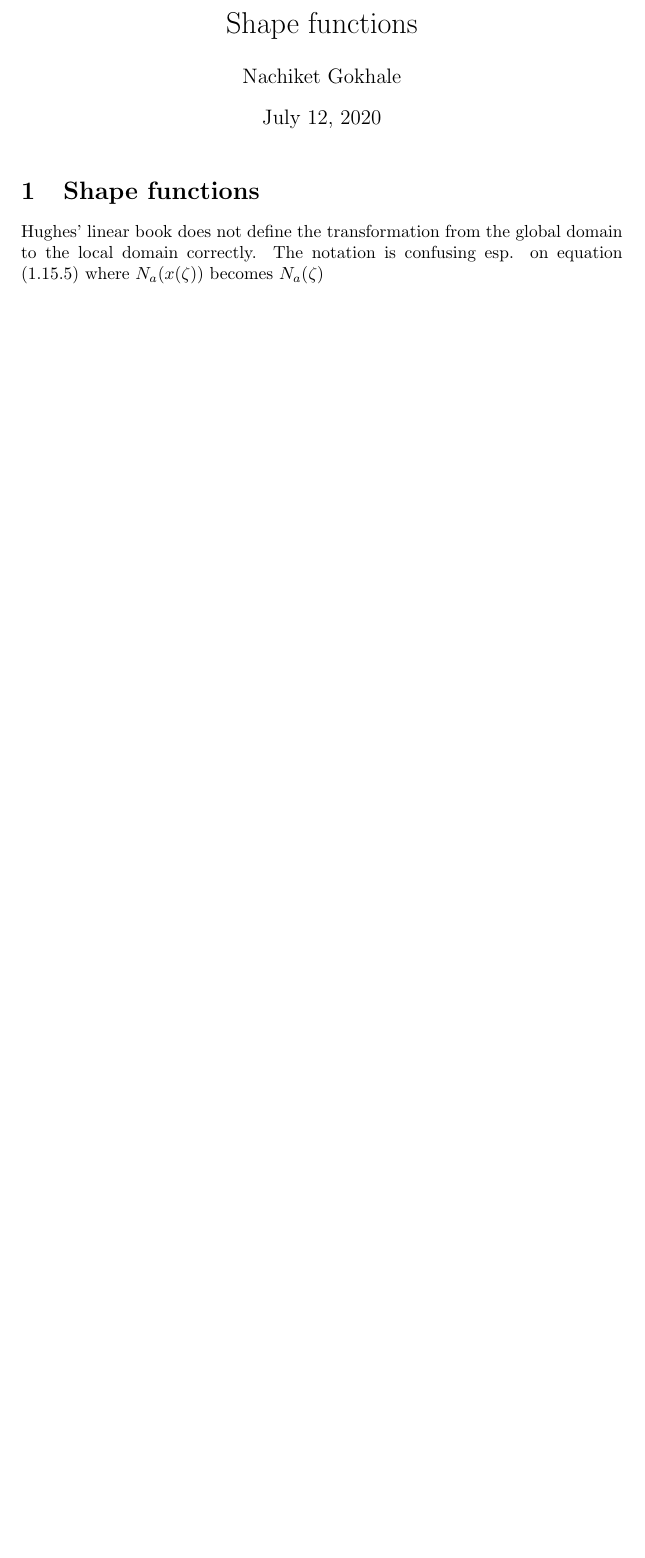
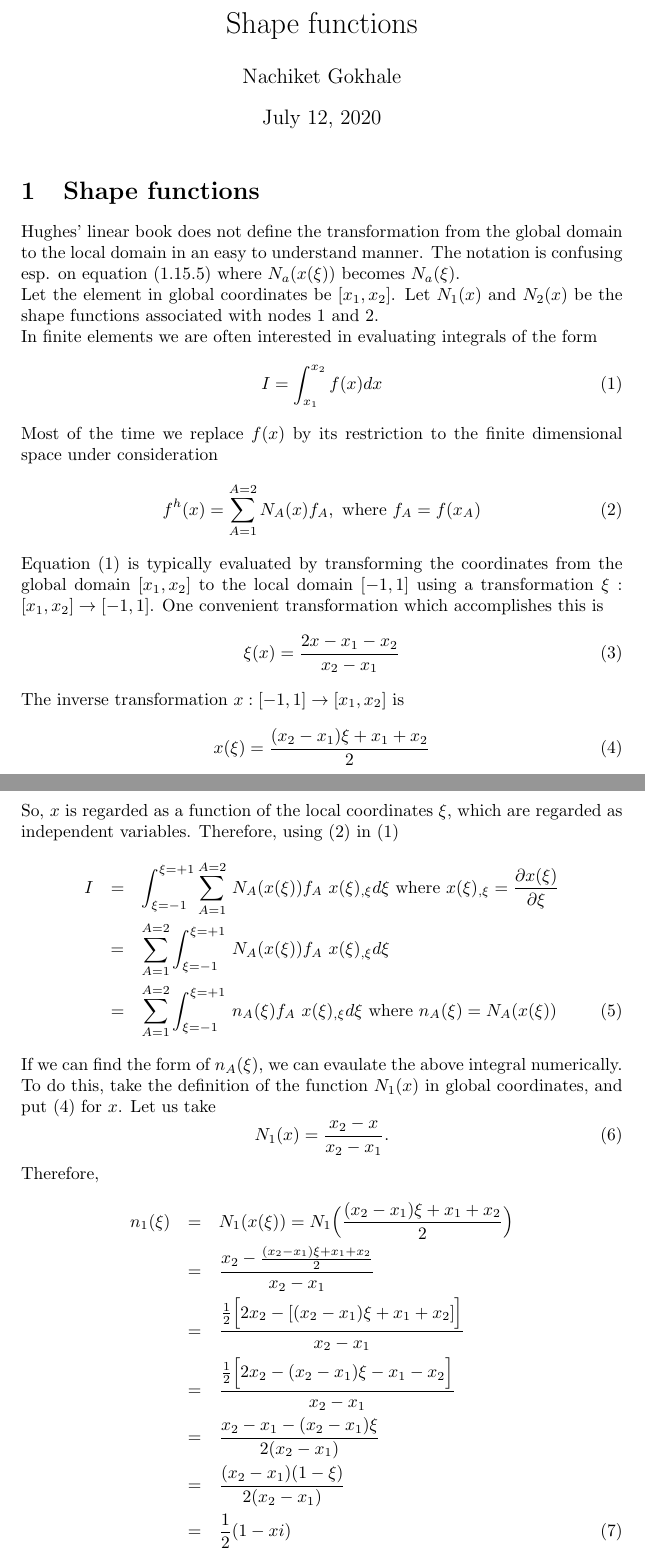
Before and after one commit to gokhalen/notes, a LaTeX document (TeX/shape_functions.tex): part of the page before the commit and two parts of pages 1 and 2 of 2 after it, the two joined at a grey line, cut so that both start at the same text, the shorter picture padded with empty space. Compiled offline with pdfLaTeX.

Commit message:
Changes to be committed: 	modified:   TeX/shape_functions.tex

```diff
--- a/TeX/shape_functions.tex
+++ b/TeX/shape_functions.tex
@@ -5,5 +10,47 @@
 \date{\today}
 \maketitle
 \section{Shape functions}
-Hughes' linear book does not define the transformation from the global domain to the local domain correctly. The notation is confusing esp. on equation (1.15.5) where $N_a(x(\zeta))$ becomes $N_a(\zeta)$
+Hughes' linear book does not define the transformation from the global domain to the local domain in an easy to understand manner. The notation is confusing esp. on equation (1.15.5) where $N_a(x(\xi))$ becomes $N_a(\xi)$. \\
+Let the element in global coordinates be $[x_1,x_2]$. Let $N_1(x)$ and $N_2(x)$ be the shape functions associated with nodes $1$ and $2$. \\
+In finite elements we are often interested in evaluating integrals of the form
+\begin{equation}
+  \label{eqn:mainintegral}
+  I=\int_{x_1}^{x_2}f(x)dx
+\end{equation}
+Most of the time we replace $f(x)$ by its restriction to the finite dimensional space under consideration
+\begin{equation}
+  \label{eqn:restriction}
+f^h(x)=\sum_{A=1}^{A=2}N_{A}(x)f_{A},\text{ where } f_A=f(x_A)
+\end{equation}
+Equation (\ref{eqn:mainintegral}) is typically evaluated by transforming the coordinates from the global domain $[x_1,x_2]$ to the local domain $[-1,1]$ using a transformation $\xi:[x_1,x_2]\rightarrow[-1,1]$. One convenient transformation which accomplishes this is
+\beq
+\label{eqn:globaltolocal}
+\xi(x) = \frac{2x -x_1 - x_2}{x_2-x_1}
+\eeq
+The inverse transformation $x:[-1,1]\rightarrow[x_1,x_2]$ is
+\beq
+\label{eqn:localtoglobal}
+x(\xi) = \frac{(x_2 - x_1)\xi + x_1 + x_2}{2}
+\eeq
+So, $x$ is regarded as a function of the local coordinates $\xi$, which are regarded as independent variables. Therefore, using (\ref{eqn:restriction}) in (\ref{eqn:mainintegral})
+\ber
+I &=& \int_{\xi=-1}^{\xi=+1}\sum_{A=1}^{A=2}\,N_{A}(x(\xi))f_{A}\,\, x(\xi)_{,\xi} d\xi \text{ where } x(\xi)_{,\xi}=\frac{\partial x(\xi)}{\partial \xi} \nonumber \\
+&=&  \sum_{A=1}^{A=2}\int_{\xi=-1}^{\xi=+1}\,N_{A}(x(\xi))f_{A}\,\, x(\xi)_{,\xi} d\xi \nonumber \\
+&=&  \sum_{A=1}^{A=2}\int_{\xi=-1}^{\xi=+1}\,n_{A}(\xi)f_{A}\,\, x(\xi)_{,\xi} d\xi \text{ where } n_A(\xi)=N_A(x(\xi))
+\eer
+If we can find the form of $n_A(\xi)$, we can evaulate the above integral numerically. To do this, take the definition of the function $N_1(x)$ in global coordinates, and put (\ref{eqn:localtoglobal}) for $x$. Let us take
+\beq
+\label{eqn:defglobalN1}
+N_1(x) = \frac{x_2 - x}{x_2 - x_1}.
+\eeq
+Therefore,
+\ber
+n_1(\xi)&=&N_1(x(\xi)) = N_1\Big(\frac{(x_2 - x_1)\xi + x_1 + x_2}{2}\Big) \nonumber \\
+        &=& \frac{x_2 - \frac{(x_2-x_1)\xi + x_1 + x_2}{2}}{x_2-x_1} \nonumber \\
+        &=& \frac{\frac{1}{2}\Big[2x_2-[(x_2-x_1)\xi + x_1 + x_2]\Big]}{x_2-x_1} \nonumber \\
+        &=& \frac{\frac{1}{2}\Big[2x_2-(x_2-x_1)\xi - x_1 - x_2\Big]}{x_2-x_1} \nonumber \\
+        &=& \frac{x_2 - x_1 - (x_2-x_1)\xi}{2(x_2 - x_1)} \nonumber \\
+        &=& \frac{(x_2-x_1)(1-\xi)}{2(x_2 - x_1)} \nonumber \\
+        &=& \frac{1}{2}(1-xi) \label{eqn:localbasis}
+\eer
 \end{document}
```
Also changed, not shown: TeX/shape_functions.tex (5 more changed lines).
